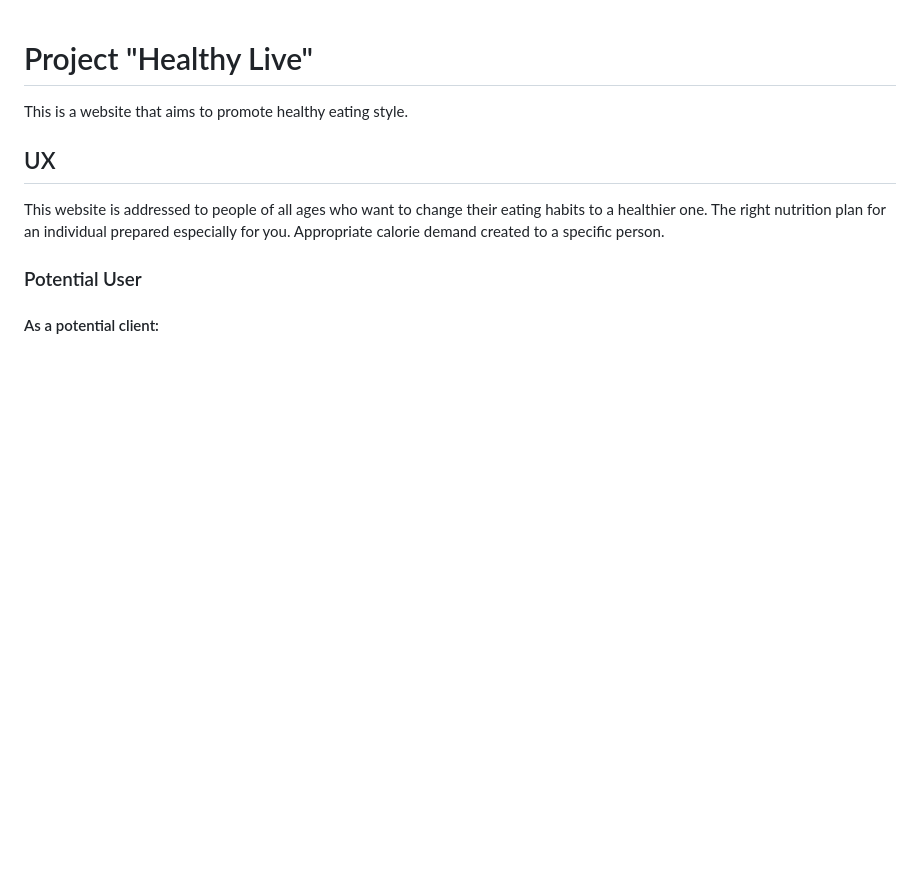
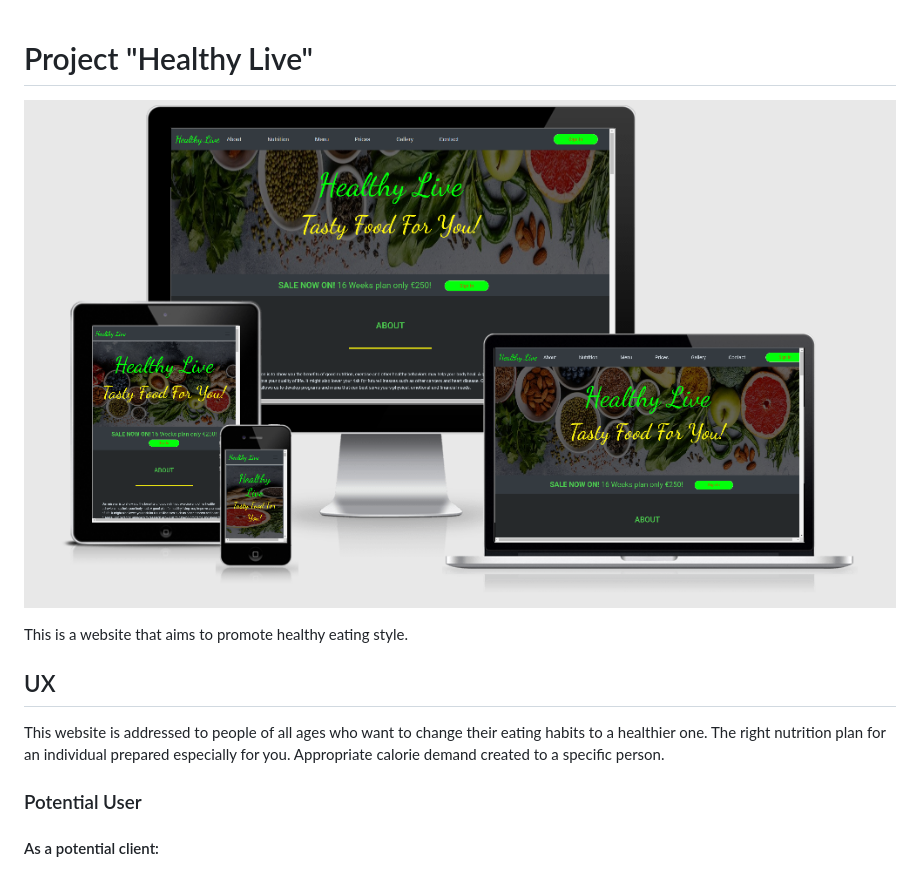
Before and after one commit to Code-Institute-Submissions/Milestone-Project-55, a Markdown page: README.md, the part around the change. GitHub-like rendering; pictures changed too: assets/images/all-devices.png (added); blank space fills up the shorter version.

Commit message:
Fixed code format add comment to index.html change link contact to sign in, add image to readme file

```diff
--- a/README.md
+++ b/README.md
@@ -1,4 +1,6 @@
 # Project "Healthy Live"
+
+![Devices picture](assets/images/all-devices.png)
 
 This is a website that aims to promote healthy eating style.
 
```
Also changed, not shown: 2 other files.
